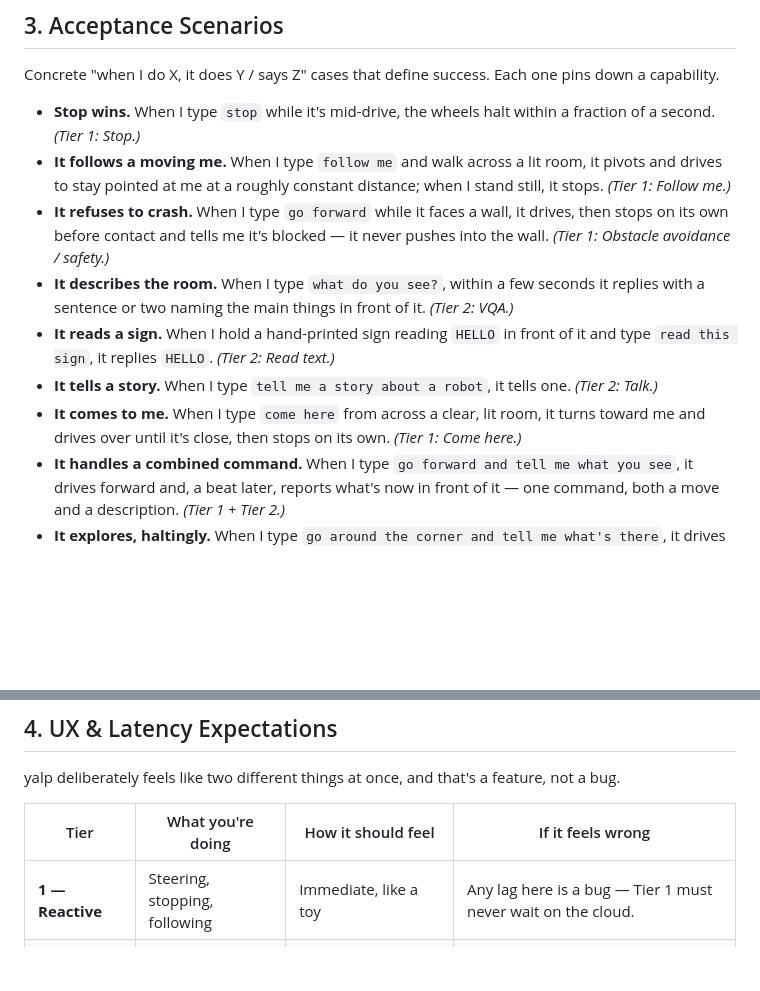
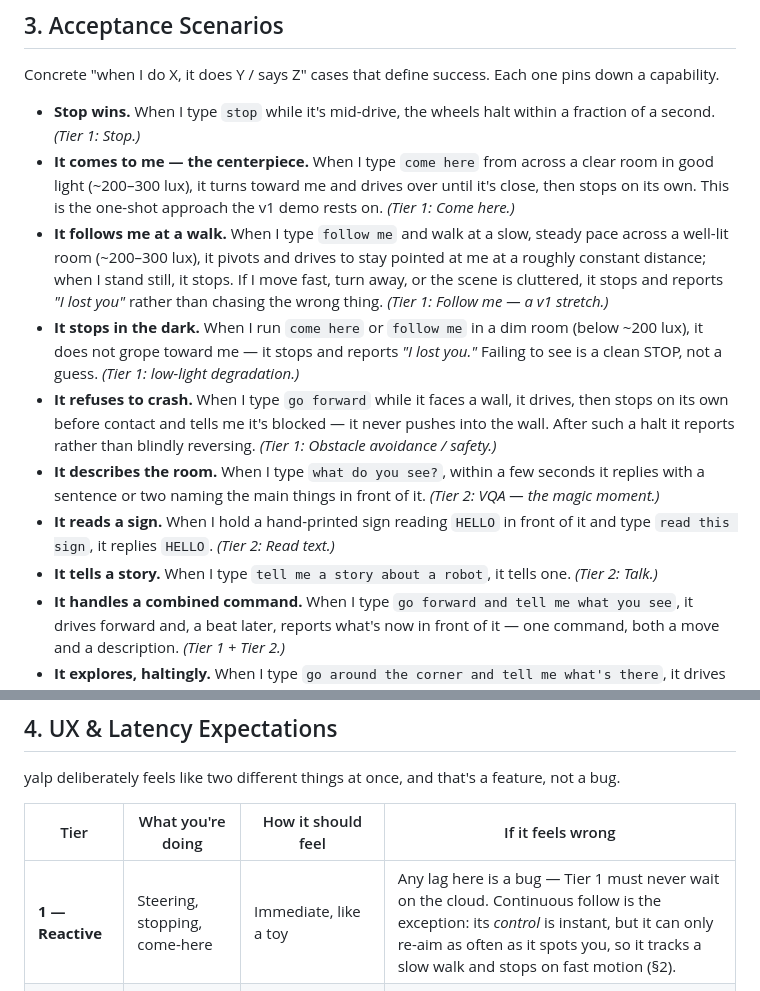
Before and after one commit to brocoppler/yalp, a Markdown page: product/product-spec.md, 2 parts joined by grey strips. Rendered like a GitHub page; blank space fills up the shorter version.

```diff
--- a/product/product-spec.md
+++ b/product/product-spec.md
@@ -73,12 +79,13 @@ These take a beat but the wait doesn't hurt — you're asking, not steering.
 Concrete "when I do X, it does Y / says Z" cases that define success. Each one pins down a capability.
 
 - **Stop wins.** When I type `stop` while it's mid-drive, the wheels halt within a fraction of a second. *(Tier 1: Stop.)*
-- **It follows a moving me.** When I type `follow me` and walk across a lit room, it pivots and drives to stay pointed at me at a roughly constant distance; when I stand still, it stops. *(Tier 1: Follow me.)*
-- **It refuses to crash.** When I type `go forward` while it faces a wall, it drives, then stops on its own before contact and tells me it's blocked — it never pushes into the wall. *(Tier 1: Obstacle avoidance / safety.)*
-- **It describes the room.** When I type `what do you see?`, within a few seconds it replies with a sentence or two naming the main things in front of it. *(Tier 2: VQA.)*
+- **It comes to me — the centerpiece.** When I type `come here` from across a clear room in good light (~200–300 lux), it turns toward me and drives over until it's close, then stops on its own. This is the one-shot approach the v1 demo rests on. *(Tier 1: Come here.)*
+- **It follows me at a walk.** When I type `follow me` and walk at a slow, steady pace across a well-lit room (~200–300 lux), it pivots and drives to stay pointed at me at a roughly constant distance; when I stand still, it stops. If I move fast, turn away, or the scene is cluttered, it stops and reports *"I lost you"* rather than chasing the wrong thing. *(Tier 1: Follow me — a v1 stretch.)*
+- **It stops in the dark.** When I run `come here` or `follow me` in a dim room (below ~200 lux), it does not grope toward me — it stops and reports *"I lost you."* Failing to see is a clean STOP, not a guess. *(Tier 1: low-light degradation.)*
+- **It refuses to crash.** When I type `go forward` while it faces a wall, it drives, then stops on its own before contact and tells me it's blocked — it never pushes into the wall. After such a halt it reports rather than blindly reversing. *(Tier 1: Obstacle avoidance / safety.)*
+- **It describes the room.** When I type `what do you see?`, within a few seconds it replies with a sentence or two naming the main things in front of it. *(Tier 2: VQA — the magic moment.)*
 - **It reads a sign.** When I hold a hand-printed sign reading `HELLO` in front of it and type `read this sign`, it replies `HELLO`. *(Tier 2: Read text.)*
 - **It tells a story.** When I type `tell me a story about a robot`, it tells one. *(Tier 2: Talk.)*
-- **It comes to me.** When I type `come here` from across a clear, lit room, it turns toward me and drives over until it's close, then stops on its own. *(Tier 1: Come here.)*
 - **It handles a combined command.** When I type `go forward and tell me what you see`, it drives forward and, a beat later, reports what's now in front of it — one command, both a move and a description. *(Tier 1 + Tier 2.)*
 - **It explores, haltingly.** When I type `go around the corner and tell me what's there`, it drives in halting steps, pauses to think, and finally reports something like *"I see a couch and a doorway"* — taking maybe a minute, not a smooth glide. *(Tier 3: Explore-and-report.)*
 
@@ -92,7 +99,7 @@ yalp deliberately feels like two different things at once, and that's a feature,
 
 | Tier | What you're doing | How it should feel | If it feels wrong |
 |---|---|---|---|
-| **1 — Reactive** | Steering, stopping, following | Immediate, like a toy | Any lag here is a bug — Tier 1 must never wait on the cloud. |
+| **1 — Reactive** | Steering, stopping, come-here | Immediate, like a toy | Any lag here is a bug — Tier 1 must never wait on the cloud. Continuous follow is the exception: its *control* is instant, but it can only re-aim as often as it spots you, so it tracks a slow walk and stops on fast motion (§2). |
 | **2 — Talk & VQA** | Asking, chatting, "what's this?" | A short, unremarkable pause | A multi-second wait is expected and fine — you're conversing, not driving. |
 | **3 — Explore** | "Go look and report" | Visibly stop-go | Smooth motion would be *nice* but isn't promised in v1 (see below). |
 
```
Also changed, not shown: other parts of product/product-spec.md (+11 -5 lines).
